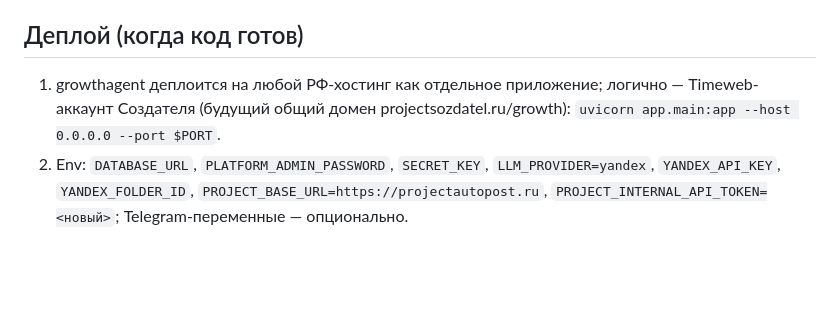
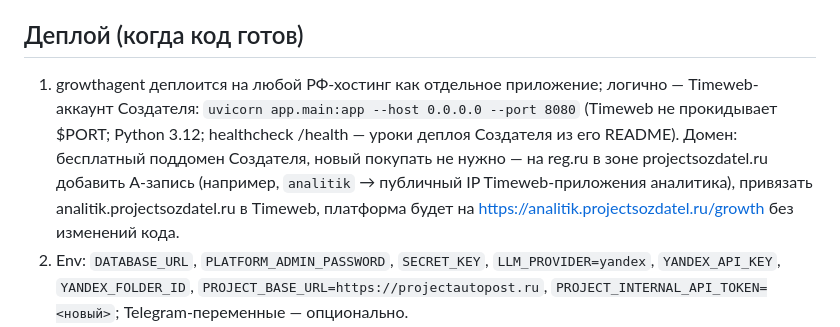
Before and after one commit to belkinboris/growthagent, a Markdown page: PLATFORM_MIGRATION_PLAN.md, the part around the change. Drawn GitHub-style; blank space fills up the shorter version.

Commit message:
Деплой: бесплатный поддомен Создателя (analitik.projectsozdatel.ru) вместо покупки домена
Co-Authored-By: Claude Fable 5 <noreply@anthropic.com>
Claude-Session: https://claude.ai/code/session_01A3PBmHrn5tYKDFFjk9iUWg

```diff
--- a/PLATFORM_MIGRATION_PLAN.md
+++ b/PLATFORM_MIGRATION_PLAN.md
@@ -86,8 +86,14 @@
 ## Деплой (когда код готов)
 
 1. growthagent деплоится на любой РФ-хостинг как отдельное приложение; логично —
-   Timeweb-аккаунт Создателя (будущий общий домен projectsozdatel.ru/growth):
-   `uvicorn app.main:app --host 0.0.0.0 --port $PORT`.
+   Timeweb-аккаунт Создателя: `uvicorn app.main:app --host 0.0.0.0 --port 8080`
+   (Timeweb не прокидывает $PORT; Python 3.12; healthcheck /health — уроки
+   деплоя Создателя из его README).
+   Домен: бесплатный поддомен Создателя, новый покупать не нужно —
+   на reg.ru в зоне projectsozdatel.ru добавить A-запись
+   (например, `analitik` → публичный IP Timeweb-приложения аналитика),
+   привязать analitik.projectsozdatel.ru в Timeweb, платформа будет на
+   https://analitik.projectsozdatel.ru/growth без изменений кода.
 2. Env: `DATABASE_URL`, `PLATFORM_ADMIN_PASSWORD`, `SECRET_KEY`,
    `LLM_PROVIDER=yandex`, `YANDEX_API_KEY`, `YANDEX_FOLDER_ID`,
    `PROJECT_BASE_URL=https://projectautopost.ru`, `PROJECT_INTERNAL_API_TOKEN=<новый>`;
```
